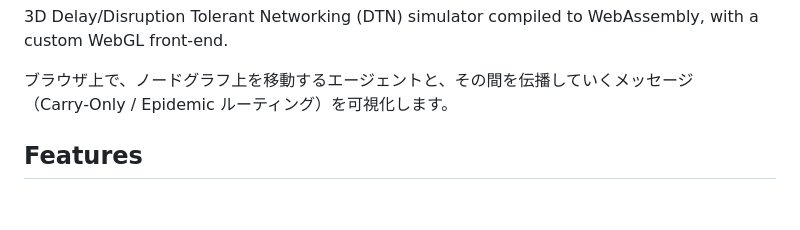
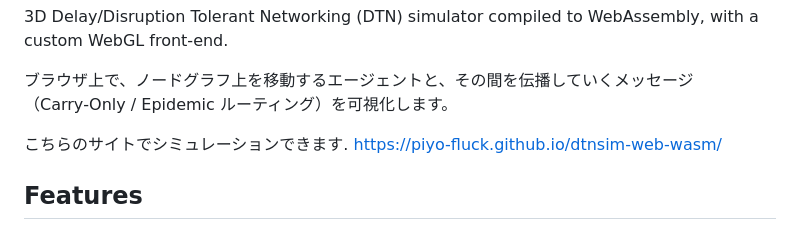
Before and after one commit to Piyo-fluck/dtnsim-web-wasm, a Markdown page: README.md, the part around the change. Rendered like a GitHub page; blank space fills up the shorter version.

Commit message:
Update README with simulation link
Added a link to the simulation site in the README.

```diff
--- a/README.md
+++ b/README.md
@@ -4,6 +4,9 @@ DTNSim Web
 3D Delay/Disruption Tolerant Networking (DTN) simulator compiled to WebAssembly, with a custom WebGL front‑end.
 
 ブラウザ上で、ノードグラフ上を移動するエージェントと、その間を伝播していくメッセージ（Carry‑Only / Epidemic ルーティング）を可視化します。
+
+こちらのサイトでシミュレーションできます.
+https://piyo-fluck.github.io/dtnsim-web-wasm/
 
 Features
 --------
```
